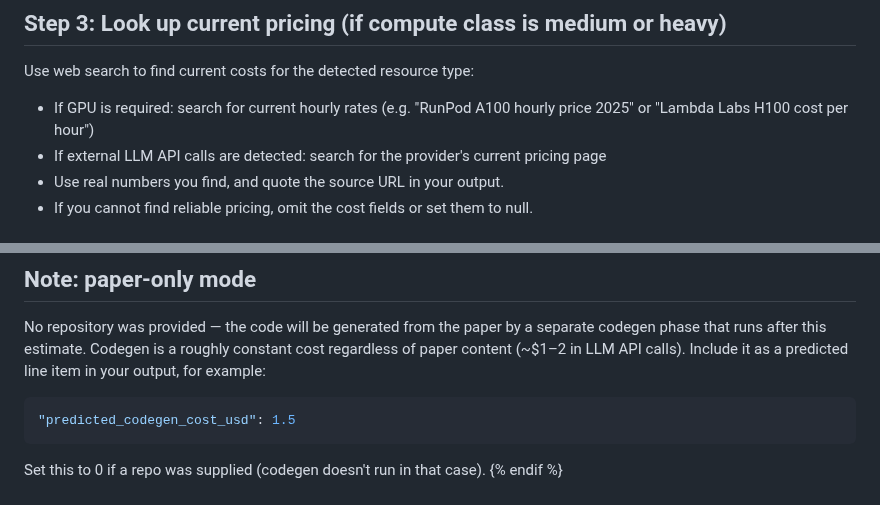
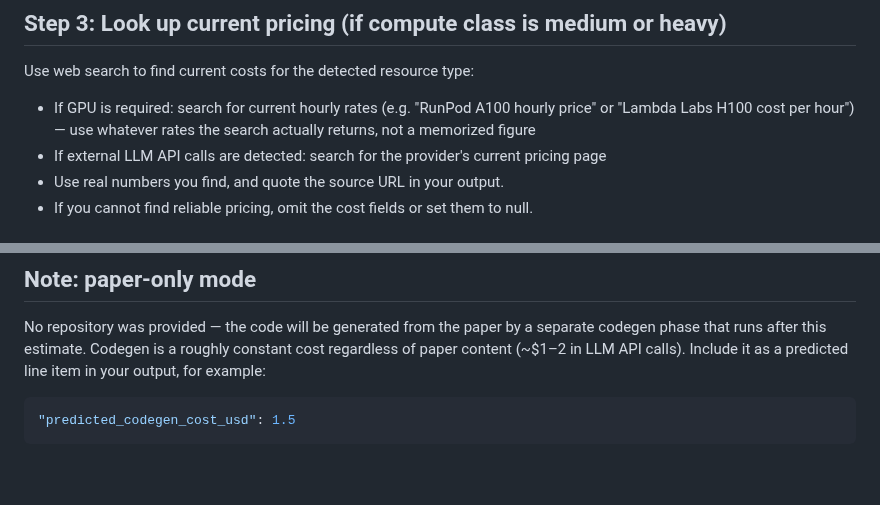
Before and after one commit to ChicagoHAI/veritas, a Markdown page: templates/analyze/resource_estimation.md, 2 parts joined by grey strips. Rendered like a GitHub page; blank space fills up the shorter version.

Commit message:
resource-estimation prompt: drop dead-conditional sentence and hardcoded year
templates/analyze/resource_estimation.md came in via the #89 merge (per-step-models)
with two defects the prompt-audit rubric would have caught:

- The pricing-search example hardcoded "2025"; phrase it year-agnostic and tell
  the agent to use the search's actual result, not a memorized figure.
- "Set this to 0 if a repo was supplied" lived inside a
  {% if mode == "paper-only" %} block, where a repo can never have been supplied
  by definition — the sentence could never render meaningfully. Removed; the
  other-mode case already omits this whole section, so no instruction is needed.

````diff
--- a/templates/analyze/resource_estimation.md
+++ b/templates/analyze/resource_estimation.md
@@ -34,7 +34,7 @@ Look for:
 
 Use web search to find current costs for the detected resource type:
 
-- If GPU is required: search for current hourly rates (e.g. "RunPod A100 hourly price 2025" or "Lambda Labs H100 cost per hour")
+- If GPU is required: search for current hourly rates (e.g. "RunPod A100 hourly price" or "Lambda Labs H100 cost per hour") — use whatever rates the search actually returns, not a memorized figure
 - If external LLM API calls are detected: search for the provider's current pricing page
 - Use real numbers you find, and quote the source URL in your output.
 - If you cannot find reliable pricing, omit the cost fields or set them to null.
@@ -75,6 +75,4 @@ No repository was provided — the code will be generated from the paper by a se
 ```json
 "predicted_codegen_cost_usd": 1.5
 ```
-
-Set this to 0 if a repo was supplied (codegen doesn't run in that case).
 {% endif %}
````
